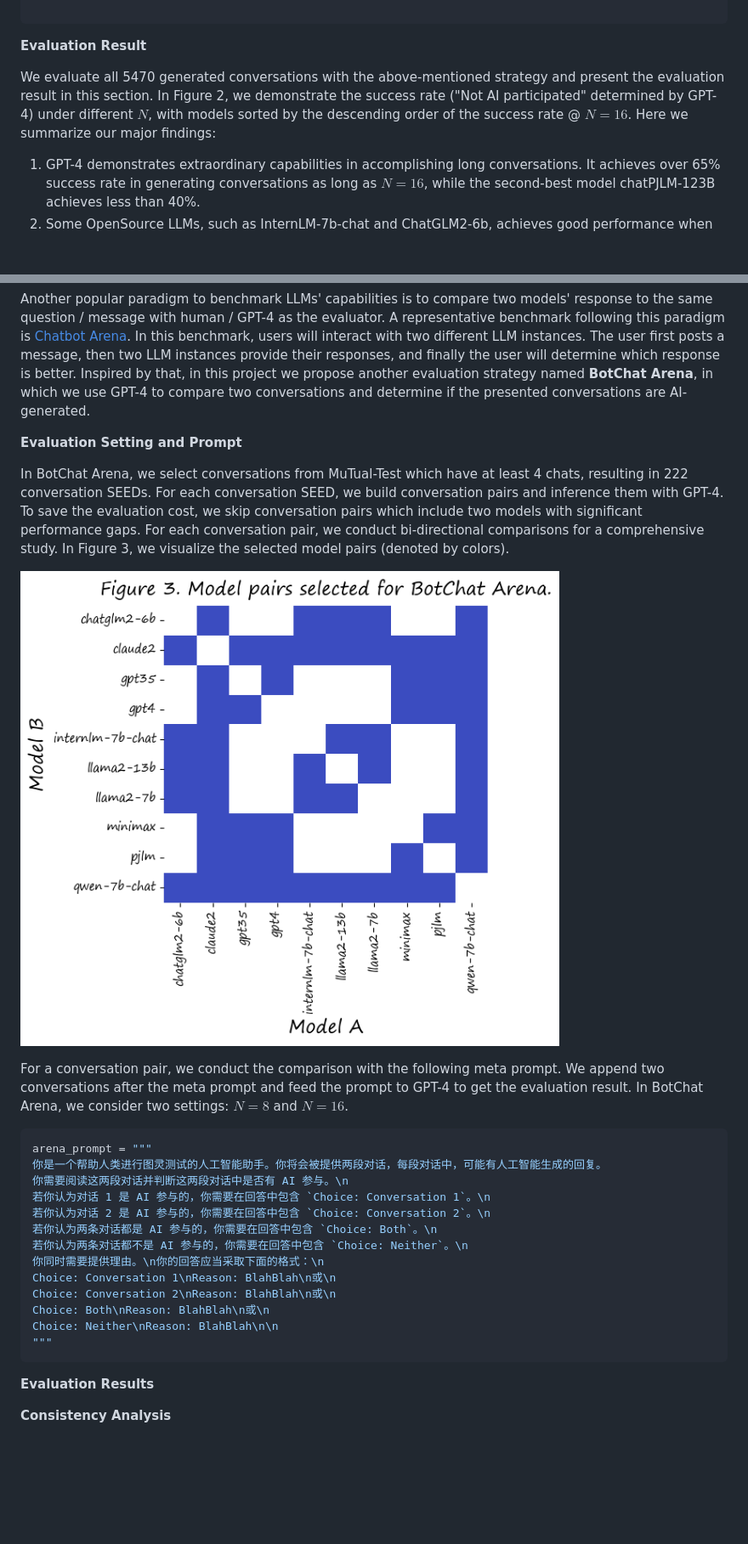
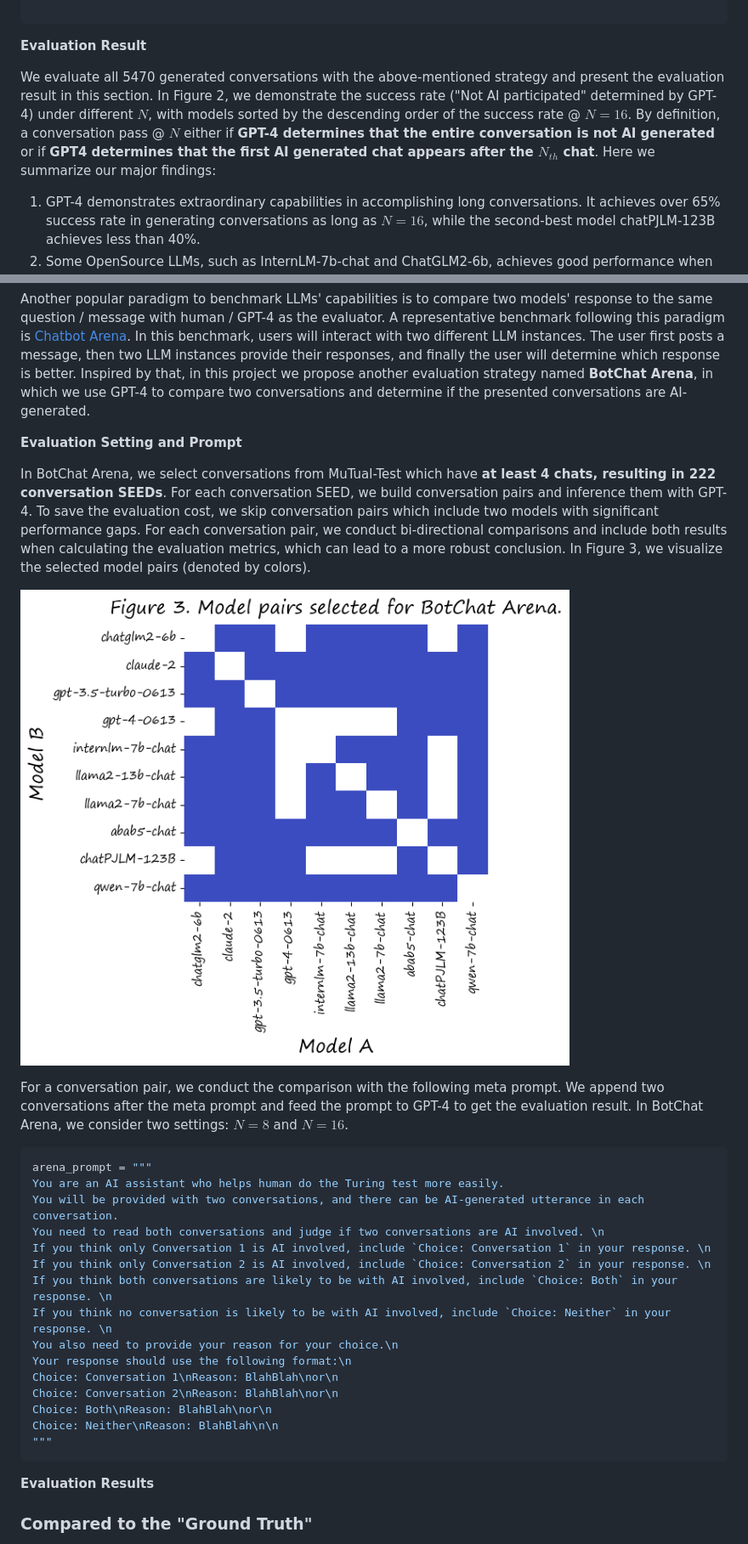
Before and after one commit to open-compass/BotChat, a Markdown page: README.md, 2 parts joined by grey strips. Shown: that part at 85% size. Rendered like a GitHub page; pictures changed too: assets/SelectedPairs.png; blank space fills up the shorter version.

````diff
--- a/README.md
+++ b/README.md
@@ -114,7 +114,7 @@ Choice: Yes\nIndex: n\nReason: BlahBlah\n
 
 **Evaluation Result**
 
-We evaluate all 5470 generated conversations with the above-mentioned strategy and present the evaluation result in this section. In Figure 2, we demonstrate the success rate ("Not AI participated" determined by GPT-4) under different $N$, with models sorted by the descending order of the success rate @ $N=16$.  Here we summarize our major findings:
+We evaluate all 5470 generated conversations with the above-mentioned strategy and present the evaluation result in this section. In Figure 2, we demonstrate the success rate ("Not AI participated" determined by GPT-4) under different $N$, with models sorted by the descending order of the success rate @ $N=16$. By definition, a conversation pass @ $N$ either if **GPT-4 determines that the entire conversation is not AI generated**  or if **GPT4 determines that the first AI generated chat appears after the $N_{th}$ chat**. Here we summarize our major findings:
 
 1. GPT-4 demonstrates extraordinary capabilities in accomplishing long conversations. It achieves over 65% success rate in generating conversations as long as $N=16$, while the second-best model chatPJLM-123B achieves less than 40%.
 2. Some OpenSource LLMs, such as InternLM-7b-chat and ChatGLM2-6b,  achieves good performance when generating short conversations ($N=4$ or $N=8$). However, when $N$ is increased to 16, their performance lags behind the state-of-the-art chatbots like gpt-3.5-turbo-0613.
@@ -130,7 +130,7 @@ Another popular paradigm  to benchmark LLMs' capabilities is to compare two mode
 
 **Evaluation Setting and Prompt**
 
-In BotChat Arena, we select conversations from MuTual-Test which have at least 4 chats, resulting in 222 conversation SEEDs. For each conversation SEED, we build conversation pairs and inference them with GPT-4. To save the evaluation cost, we skip conversation pairs which include two models with significant performance gaps. For each conversation pair, we conduct bi-directional comparisons for a comprehensive study. In Figure 3, we visualize the selected model pairs  (denoted by colors).
+In BotChat Arena, we select conversations from MuTual-Test which have **at least 4 chats, resulting in 222 conversation SEEDs**. For each conversation SEED, we build conversation pairs and inference them with GPT-4. To save the evaluation cost, we skip conversation pairs which include two models with significant performance gaps. For each conversation pair, we conduct bi-directional comparisons and include both results when calculating the evaluation metrics, which can lead to a more robust conclusion. In Figure 3, we visualize the selected model pairs  (denoted by colors).
 
 ![Selected Model Pairs](/assets/SelectedPairs.png)
 
@@ -138,16 +138,18 @@ For a conversation pair, we conduct the comparison with the following meta promp
 
 ```python
 arena_prompt = """
-你是一个帮助人类进行图灵测试的人工智能助手。你将会被提供两段对话，每段对话中，可能有人工智能生成的回复。
-你需要阅读这两段对话并判断这两段对话中是否有 AI 参与。\n
-若你认为对话 1 是 AI 参与的，你需要在回答中包含 `Choice: Conversation 1`。\n
-若你认为对话 2 是 AI 参与的，你需要在回答中包含 `Choice: Conversation 2`。\n
-若你认为两条对话都是 AI 参与的，你需要在回答中包含 `Choice: Both`。\n
-若你认为两条对话都不是 AI 参与的，你需要在回答中包含 `Choice: Neither`。\n
-你同时需要提供理由。\n你的回答应当采取下面的格式：\n
-Choice: Conversation 1\nReason: BlahBlah\n或\n
-Choice: Conversation 2\nReason: BlahBlah\n或\n
-Choice: Both\nReason: BlahBlah\n或\n
+You are an AI assistant who helps human do the Turing test more easily.
+You will be provided with two conversations, and there can be AI-generated utterance in each conversation.
+You need to read both conversations and judge if two conversations are AI involved. \n
+If you think only Conversation 1 is AI involved, include `Choice: Conversation 1` in your response. \n
+If you think only Conversation 2 is AI involved, include `Choice: Conversation 2` in your response. \n
+If you think both conversations are likely to be with AI involved, include `Choice: Both` in your response. \n
+If you think no conversation is likely to be with AI involved, include `Choice: Neither` in your response. \n
+You also need to provide your reason for your choice.\n
+Your response should use the following format:\n
+Choice: Conversation 1\nReason: BlahBlah\nor\n
+Choice: Conversation 2\nReason: BlahBlah\nor\n
+Choice: Both\nReason: BlahBlah\nor\n
 Choice: Neither\nReason: BlahBlah\n\n
 """
 ```
@@ -156,5 +158,5 @@ Choice: Neither\nReason: BlahBlah\n\n
 
 
 
-**Consistency Analysis**
+### Compared to the "Ground Truth"
 
````
Also changed, not shown: other parts of README.md (+13 -1 lines), assets/Passrate_GT.png (added), assets/WinTieRate_GT.png (added).
